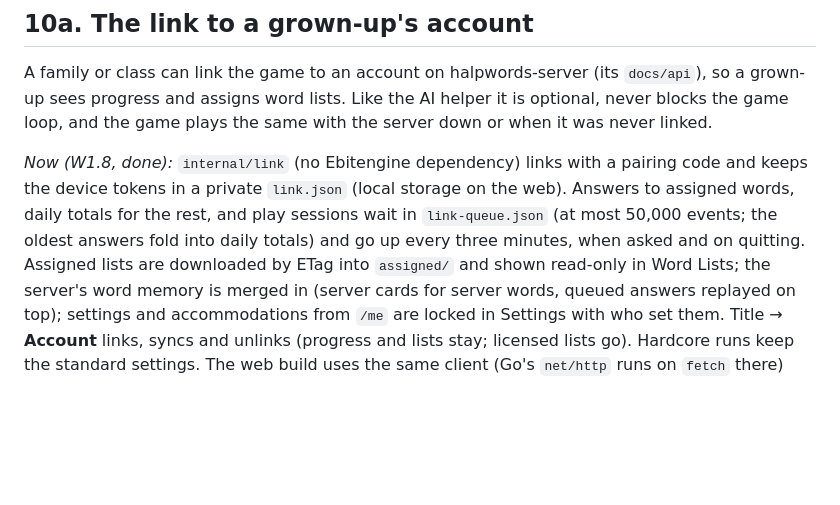
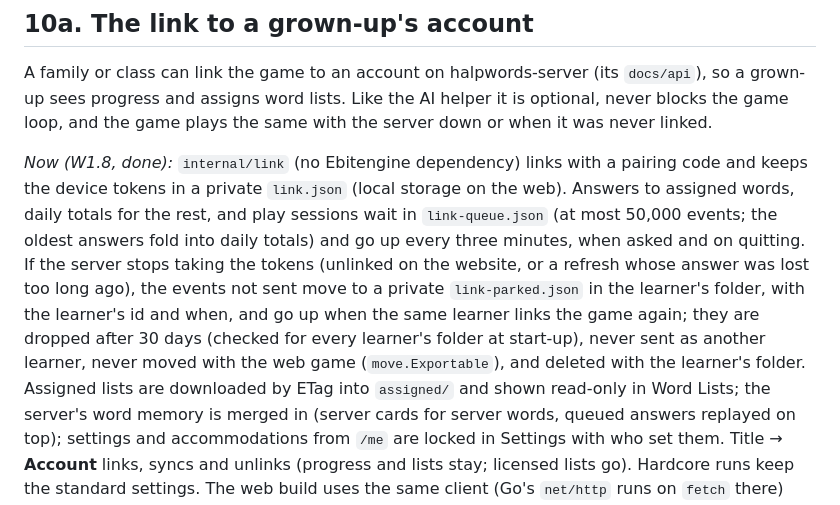
Before and after one commit to halpworld/halpwords, a Markdown page: PLAN.md, the part around the change. Rendered like a GitHub page; blank space fills up the shorter version.

```diff
--- a/PLAN.md
+++ b/PLAN.md
@@ -820,7 +820,13 @@ pairing code and keeps the device tokens in a private `link.json` (local
 storage on the web). Answers to assigned words, daily totals for the rest,
 and play sessions wait in `link-queue.json` (at most 50,000 events; the
 oldest answers fold into daily totals) and go up every three minutes, when
-asked and on quitting. Assigned lists are downloaded by ETag into
+asked and on quitting. If the server stops taking the tokens (unlinked on
+the website, or a refresh whose answer was lost too long ago), the events
+not sent move to a private `link-parked.json` in the learner's folder,
+with the learner's id and when, and go up when the same learner links the
+game again; they are dropped after 30 days (checked for every learner's
+folder at start-up), never sent as another learner, never moved with the
+web game (`move.Exportable`), and deleted with the learner's folder. Assigned lists are downloaded by ETag into
 `assigned/` and shown read-only in Word Lists; the server's word memory is
 merged in (server cards for server words, queued answers replayed on top);
 settings and accommodations from `/me` are locked in Settings with who set
```
Also changed, not shown: README.md (+7 -1 lines).
